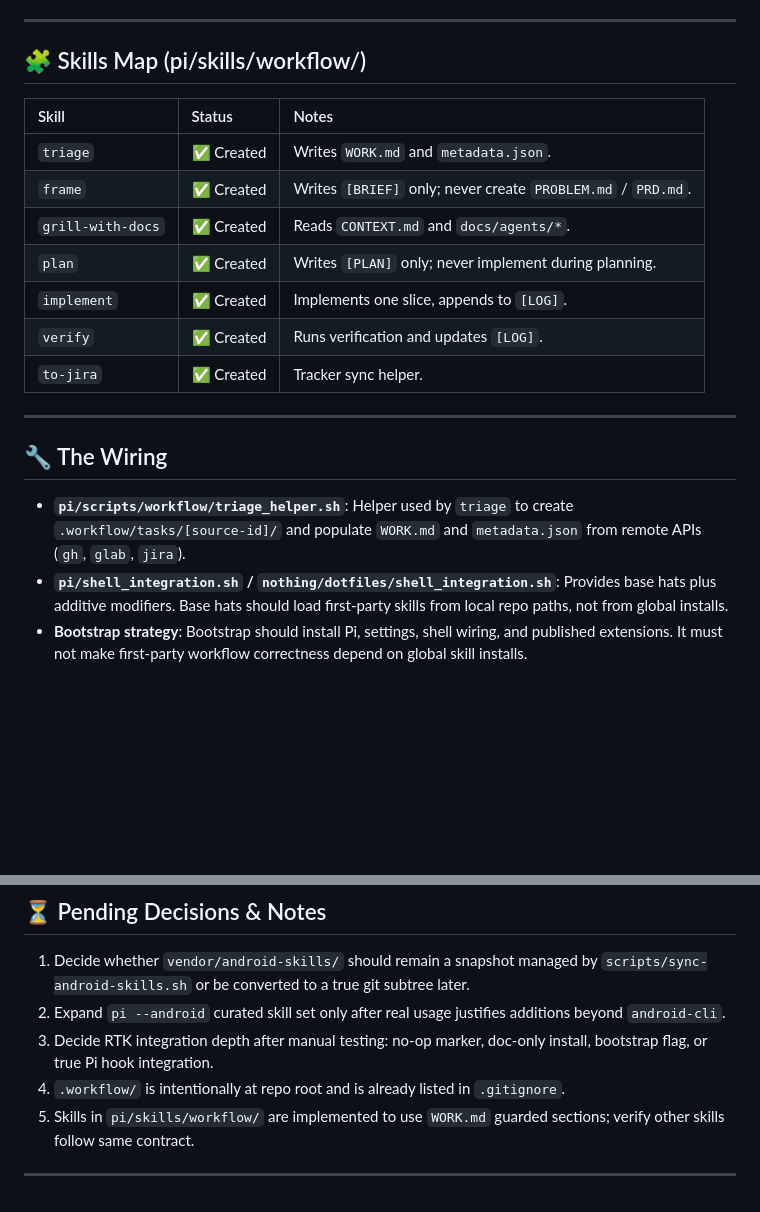
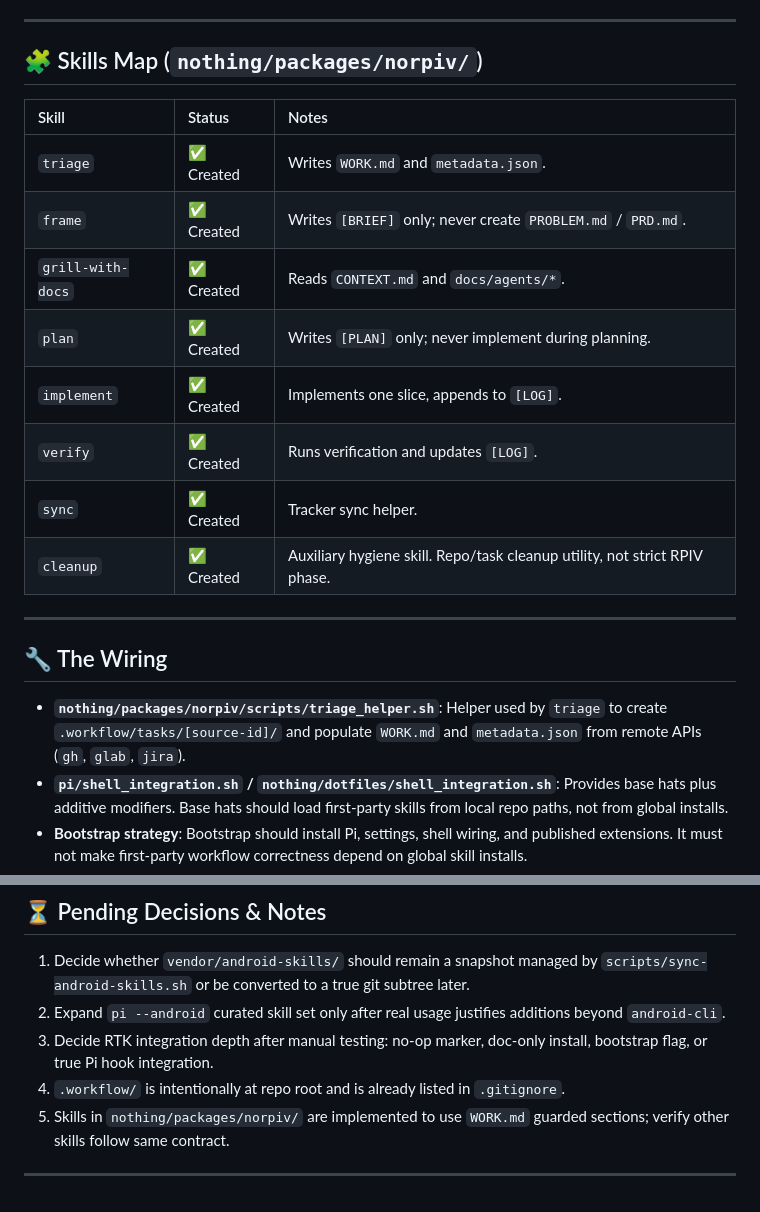
Before and after one commit to raquezha/pi.dev, a Markdown page: PLAN.md, 2 parts joined by grey strips. Rendered like a GitHub page; blank space fills up the shorter version.

Commit message:
docs: align migration plan with nothing paths
Update the RPIV migration plan to use the nothing package layout, rename to sync, and document cleanup as auxiliary hygiene.

```diff
--- a/PLAN.md
+++ b/PLAN.md
@@ -75,7 +75,7 @@ Build a "Staff Engineer" grade agentic workflow engine that:
 
 ---
 
-## 🧩 Skills Map (pi/skills/workflow/)
+## 🧩 Skills Map (`nothing/packages/norpiv/`)
 
 | Skill | Status | Notes |
 | :--- | :--- | :--- |
@@ -85,13 +85,14 @@ Build a "Staff Engineer" grade agentic workflow engine that:
 | `plan` | ✅ Created | Writes `[PLAN]` only; never implement during planning.
 | `implement` | ✅ Created | Implements one slice, appends to `[LOG]`.
 | `verify` | ✅ Created | Runs verification and updates `[LOG]`.
-| `to-jira` | ✅ Created | Tracker sync helper.
+| `sync` | ✅ Created | Tracker sync helper.
+| `cleanup` | ✅ Created | Auxiliary hygiene skill. Repo/task cleanup utility, not strict RPIV phase.
 
 ---
 
 ## 🔧 The Wiring
 
-- **`pi/scripts/workflow/triage_helper.sh`**: Helper used by `triage` to create `.workflow/tasks/[source-id]/` and populate `WORK.md` and `metadata.json` from remote APIs (`gh`, `glab`, `jira`).
+- **`nothing/packages/norpiv/scripts/triage_helper.sh`**: Helper used by `triage` to create `.workflow/tasks/[source-id]/` and populate `WORK.md` and `metadata.json` from remote APIs (`gh`, `glab`, `jira`).
 - **`pi/shell_integration.sh` / `nothing/dotfiles/shell_integration.sh`**: Provides base hats plus additive modifiers. Base hats should load first-party skills from local repo paths, not from global installs.
 - **Bootstrap strategy**: Bootstrap should install Pi, settings, shell wiring, and published extensions. It must not make first-party workflow correctness depend on global skill installs.
 - **First-party skills**: `norpiv`, `nometa`, `nosearch`, and other owned workflow assets stay local/symlinked from repo so active development always uses checked-out source.
@@ -119,6 +120,6 @@ Build a "Staff Engineer" grade agentic workflow engine that:
 2. Expand `pi --android` curated skill set only after real usage justifies additions beyond `android-cli`.
 3. Decide RTK integration depth after manual testing: no-op marker, doc-only install, bootstrap flag, or true Pi hook integration.
 4. `.workflow/` is intentionally at repo root and is already listed in `.gitignore`.
-5. Skills in `pi/skills/workflow/` are implemented to use `WORK.md` guarded sections; verify other skills follow same contract.
+5. Skills in `nothing/packages/norpiv/` are implemented to use `WORK.md` guarded sections; verify other skills follow same contract.
 
 ---
```
